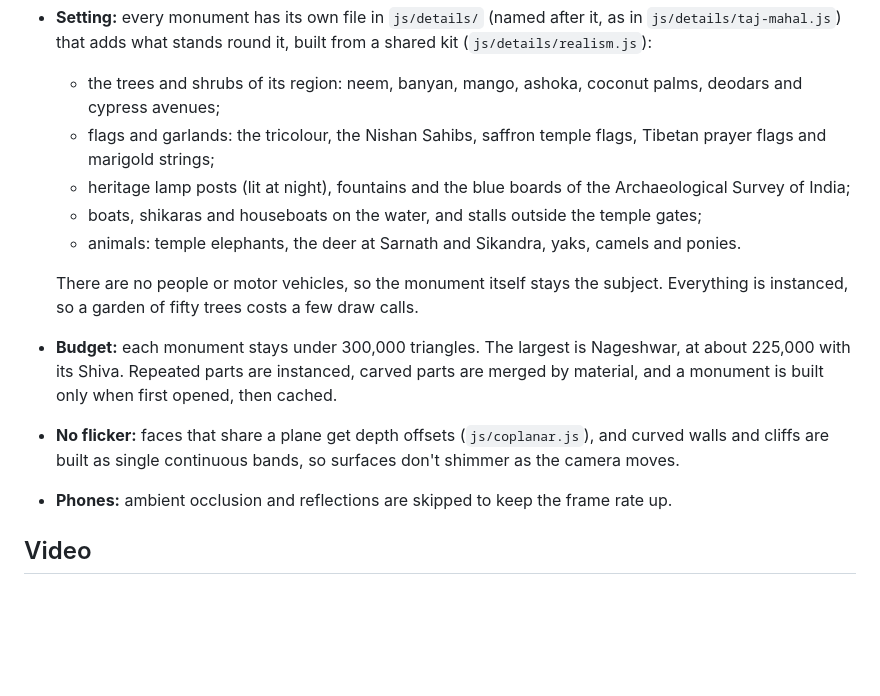
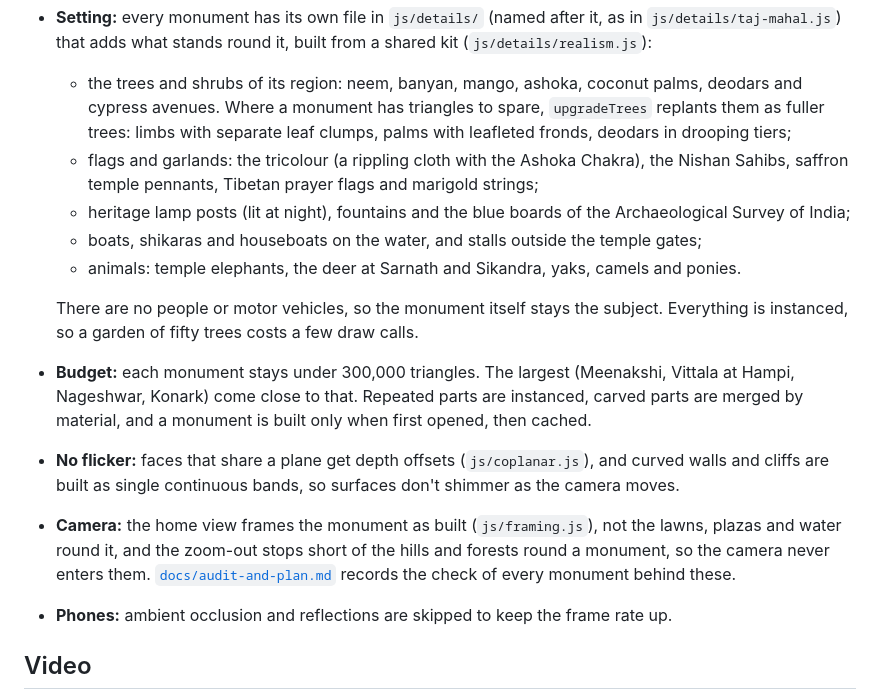
Before and after one commit to amananandrai/monuments-of-india, a Markdown page: README.md, the part around the change. Drawn GitHub-style; blank space fills up the shorter version.

Commit message:
README: the camera's framing and zoom cap, cloth flags and fuller trees
Co-Authored-By: Claude Opus 5.5 <noreply@anthropic.com>
Claude-Session: https://claude.ai/code/session_01TMbkMWyd8C6ZNZEDaLQzC4

```diff
--- a/README.md
+++ b/README.md
@@ -256,9 +256,11 @@ download.
   `js/details/taj-mahal.js`) that adds what stands round it, built from a shared kit
   (`js/details/realism.js`):
   - the trees and shrubs of its region: neem, banyan, mango, ashoka, coconut palms, deodars and
-    cypress avenues;
-  - flags and garlands: the tricolour, the Nishan Sahibs, saffron temple flags, Tibetan prayer flags
-    and marigold strings;
+    cypress avenues. Where a monument has triangles to spare, `upgradeTrees` replants them as
+    fuller trees: limbs with separate leaf clumps, palms with leafleted fronds, deodars in
+    drooping tiers;
+  - flags and garlands: the tricolour (a rippling cloth with the Ashoka Chakra), the Nishan Sahibs,
+    saffron temple pennants, Tibetan prayer flags and marigold strings;
   - heritage lamp posts (lit at night), fountains and the blue boards of the Archaeological Survey
     of India;
   - boats, shikaras and houseboats on the water, and stalls outside the temple gates;
@@ -266,11 +268,15 @@ download.
 
   There are no people or motor vehicles, so the monument itself stays the subject. Everything is
   instanced, so a garden of fifty trees costs a few draw calls.
-- **Budget:** each monument stays under 300,000 triangles. The largest is Nageshwar, at about
-  225,000 with its Shiva. Repeated parts are instanced, carved parts are merged by material, and a
+- **Budget:** each monument stays under 300,000 triangles. The largest (Meenakshi, Vittala at Hampi,
+  Nageshwar, Konark) come close to that. Repeated parts are instanced, carved parts are merged by material, and a
   monument is built only when first opened, then cached.
 - **No flicker:** faces that share a plane get depth offsets (`js/coplanar.js`), and curved walls and
   cliffs are built as single continuous bands, so surfaces don't shimmer as the camera moves.
+- **Camera:** the home view frames the monument as built (`js/framing.js`), not the lawns, plazas
+  and water round it, and the zoom-out stops short of the hills and forests round a monument, so
+  the camera never enters them. [`docs/audit-and-plan.md`](docs/audit-and-plan.md) records the
+  check of every monument behind these.
 - **Phones:** ambient occlusion and reflections are skipped to keep the frame rate up.
 
 ## Video
```
